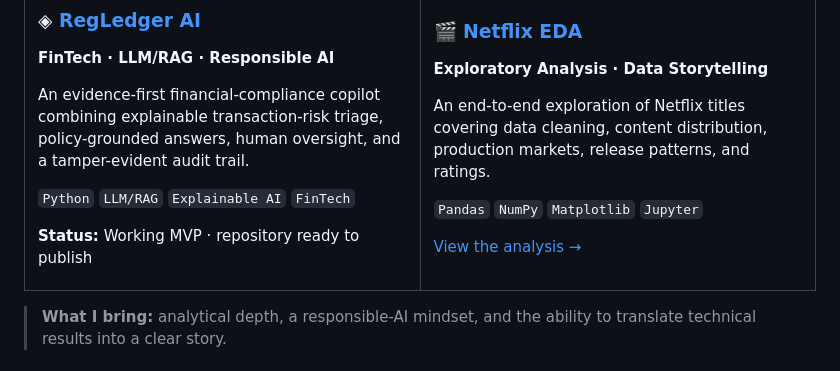
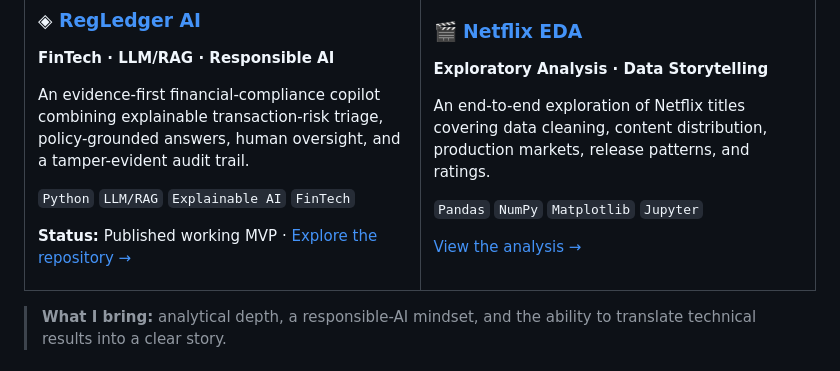
Before and after one commit to muhammadashir0/muhammadashir0, a Markdown page: README.md, the part around the change. Rendered like a GitHub page.

Commit message:
docs: link published RegLedger AI flagship

```diff
--- a/README.md
+++ b/README.md
@@ -64,7 +64,7 @@ An evidence-first financial-compliance copilot combining explainable transaction
 
 `Python` `LLM/RAG` `Explainable AI` `FinTech`
 
-**Status:** Working MVP · repository ready to publish
+**Status:** Published working MVP · [Explore the repository →](https://github.com/muhammadashir0/regledger-ai)
 
 </td>
 <td width="50%" valign="top">
```
